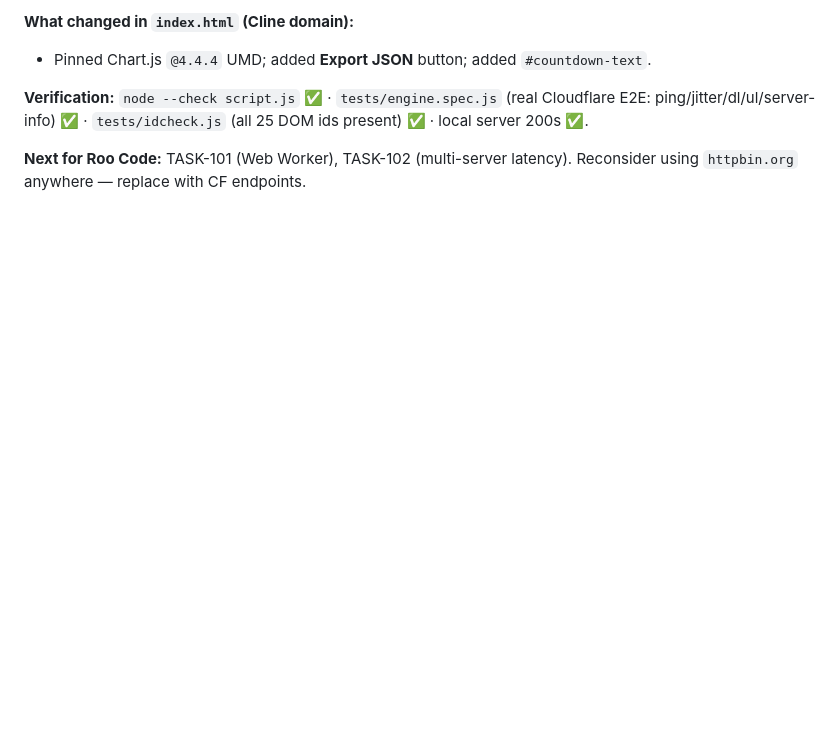
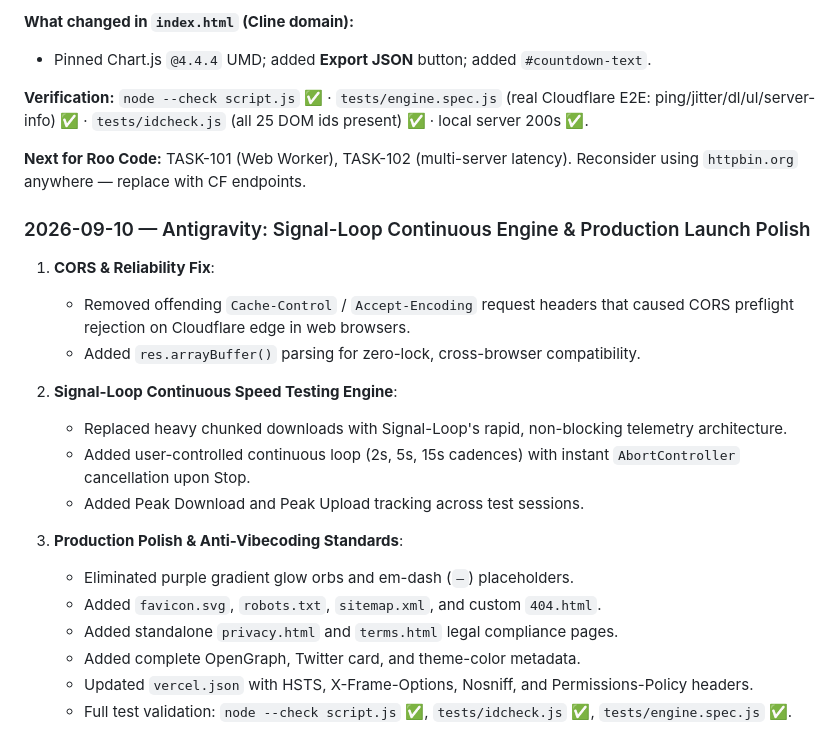
Before and after one commit to theneotic/netpulse-pro, a Markdown page: COLLABORATION.md, the part around the change. Drawn GitHub-style; blank space fills up the shorter version.

Commit message:
docs: update COLLABORATION.md with recent telemetry engine and polish change log

```diff
--- a/COLLABORATION.md
+++ b/COLLABORATION.md
@@ -89,3 +89,22 @@ DOM ids present) ✅ · local server 200s ✅.
 
 **Next for Roo Code:** TASK-101 (Web Worker), TASK-102 (multi-server latency).
 Reconsider using `httpbin.org` anywhere — replace with CF endpoints.
+
+### 2026-09-10 — Antigravity: Signal-Loop Continuous Engine & Production Launch Polish
+
+1. **CORS & Reliability Fix**:
+   - Removed offending `Cache-Control` / `Accept-Encoding` request headers that caused CORS preflight rejection on Cloudflare edge in web browsers.
+   - Added `res.arrayBuffer()` parsing for zero-lock, cross-browser compatibility.
+
+2. **Signal-Loop Continuous Speed Testing Engine**:
+   - Replaced heavy chunked downloads with Signal-Loop's rapid, non-blocking telemetry architecture.
+   - Added user-controlled continuous loop (2s, 5s, 15s cadences) with instant `AbortController` cancellation upon Stop.
+   - Added Peak Download and Peak Upload tracking across test sessions.
+
+3. **Production Polish & Anti-Vibecoding Standards**:
+   - Eliminated purple gradient glow orbs and em-dash (`—`) placeholders.
+   - Added `favicon.svg`, `robots.txt`, `sitemap.xml`, and custom `404.html`.
+   - Added standalone `privacy.html` and `terms.html` legal compliance pages.
+   - Added complete OpenGraph, Twitter card, and theme-color metadata.
+   - Updated `vercel.json` with HSTS, X-Frame-Options, Nosniff, and Permissions-Policy headers.
+   - Full test validation: `node --check script.js` ✅, `tests/idcheck.js` ✅, `tests/engine.spec.js` ✅.
```
